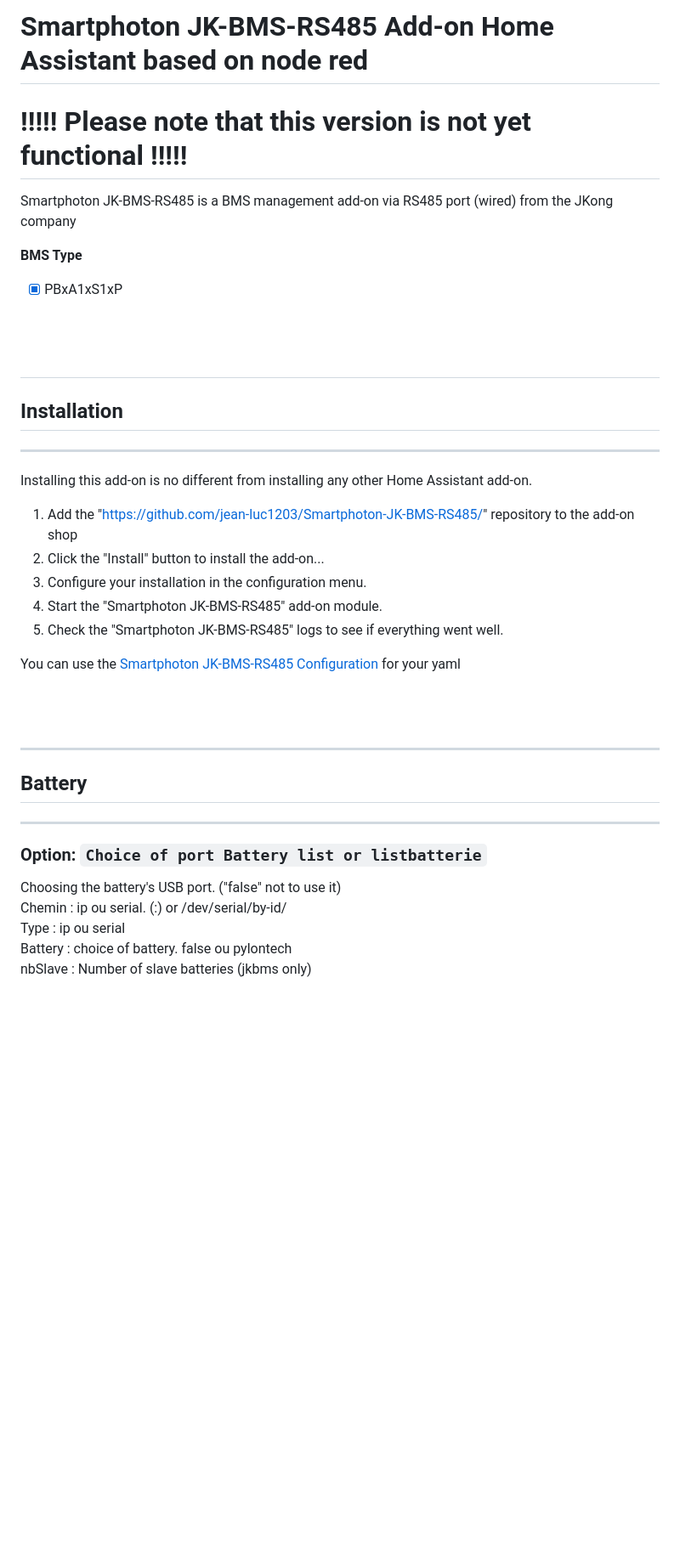
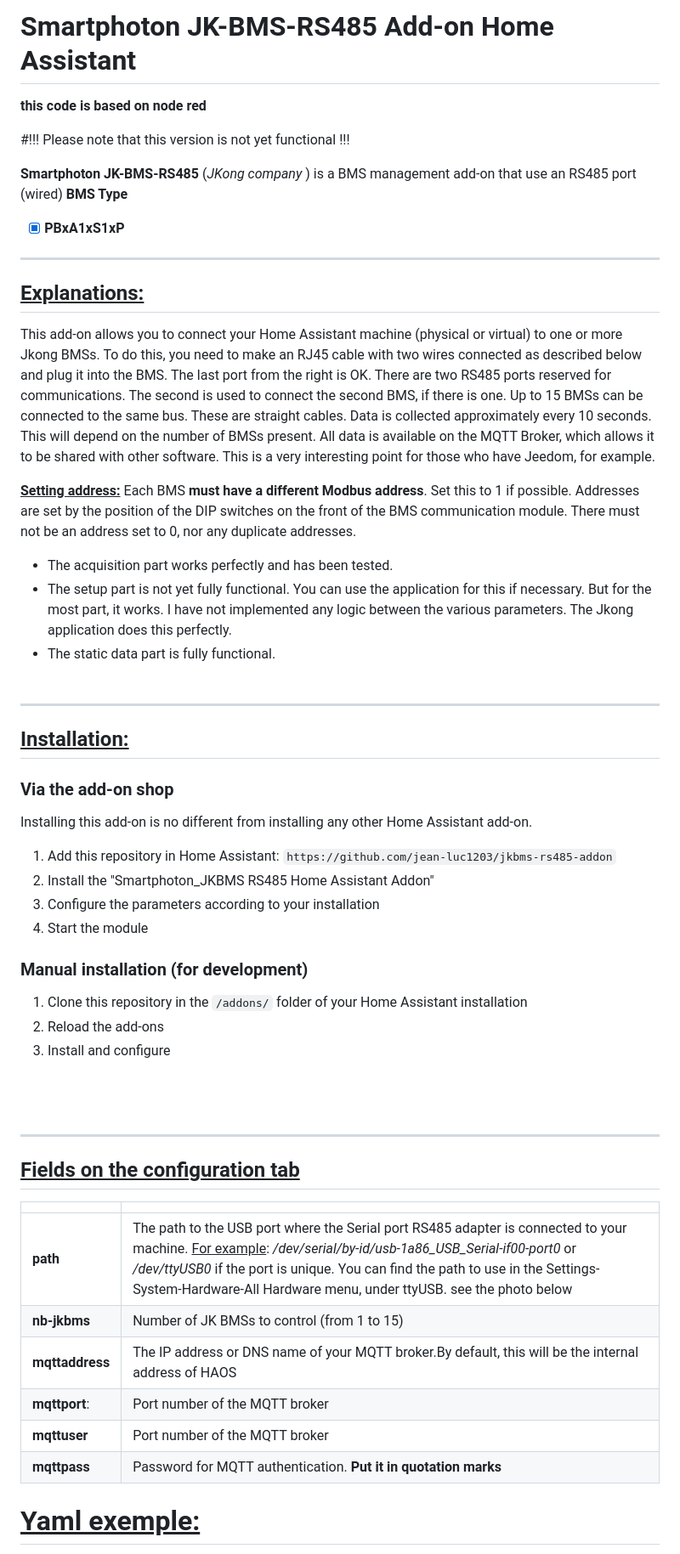
Before and after one commit to jean-luc1203/jkbms-rs485-addon, a Markdown page: DOCS.md, the part around one of its changes. Shown at 85% size. GitHub-like rendering; blank space fills up the shorter version.

```diff
--- a/DOCS.md
+++ b/DOCS.md
@@ -1,39 +1,64 @@
-# Smartphoton JK-BMS-RS485 Add-on Home Assistant based on node red
+# Smartphoton JK-BMS-RS485 Add-on Home Assistant
+**this code is based on node red**
 
-#   !!!!!   Please note that this version is not yet functional  !!!!!
+#!!!   Please note that this version is not yet functional  !!!
 
-Smartphoton JK-BMS-RS485 is a BMS management add-on via RS485 port (wired) from the JKong company
+**Smartphoton JK-BMS-RS485** (*JKong company*
+) is a BMS management add-on that use an RS485 port (wired)
+**BMS Type**
 
-**BMS Type**
-* [x] PBxA1xS1xP
+* [x] **PBxA1xS1xP**
 
+---
+## <u>Explanations:</u>
+This add-on allows you to connect your Home Assistant machine (physical or virtual) to one or more Jkong BMSs.
+To do this, you need to make an RJ45 cable with two wires connected as described below and plug it into the BMS.
+The last port from the right is OK. There are two RS485 ports reserved for communications.
+The second is used to connect the second BMS, if there is one.
+Up to 15 BMSs can be connected to the same bus. These are straight cables.
+Data is collected approximately every 10 seconds. This will depend on the number of BMSs present.
+All data is available on the MQTT Broker, which allows it to be shared with other software. This is a very interesting point for those who have Jeedom, for example.
+
+<u>**Setting address:**</u>
+Each BMS **must have a different Modbus address**. Set this to 1 if possible. Addresses are set by the position of the DIP switches on the front of the BMS communication module. There must not be an address set to 0, nor any duplicate addresses.
+
+  * The acquisition part works perfectly and has been tested.
+  * The setup part is not yet fully functional. You can use the application for this if necessary. But for the most part, it works. I have not implemented any logic between the various parameters. The Jkong application does this perfectly.
+  * The static data part is fully functional.
 <br /><br />
 ---
-## Installation
----
+## <u>Installation:</u>
+
+### Via the add-on shop
 
 Installing this add-on is no different from installing any other Home Assistant add-on.
 
-1. Add the "https://github.com/jean-luc1203/Smartphoton-JK-BMS-RS485/" repository to the add-on shop
-1. Click the "Install" button to install the add-on...
-1. Configure your installation in the configuration menu.
-1. Start the "Smartphoton JK-BMS-RS485" add-on module.
-1. Check the "Smartphoton JK-BMS-RS485" logs to see if everything went well.
+1. Add this repository in Home Assistant: `https://github.com/jean-luc1203/jkbms-rs485-addon`
+2. Install the "Smartphoton_JKBMS RS485 Home Assistant Addon"
+3. Configure the parameters according to your installation
+4. Start the module
 
-You can use the [Smartphoton JK-BMS-RS485 Configuration][addon-config] for your yaml
+### Manual installation (for development)
+
+1. Clone this repository in the `/addons/` folder of your Home Assistant installation
+2. Reload the add-ons
+3. Install and configure
+
 
 <br /><br />
 
 
 ---
-## Battery
----
+## <u>Fields on the configuration tab</u>
+|                |                                                                                                                                                                                                                                                                                                                                                                                                                                                                                                                                                                                                  |
+|----------------|--------------------------------------------------------------------------------------------------------------------------------------------------------------------------------------------------------------------------------------------------------------------------------------------------------------------------------------------------------------------------------------------------------------------------------------------------------------------------------------------------------------------------------------------------------------------------------------------------|
+| **path**       | The path to the USB port where the Serial port RS485 adapter is connected to your machine. <u>For example</u>: */dev/serial/by-id/usb-1a86_USB_Serial-if00-port0* or */dev/ttyUSB0* if the port is unique. You can find the path to use in the Settings-System-Hardware-All Hardware menu, under ttyUSB. see the photo below                                                                                                                                                                                                                                                                     |
+|  **nb-jkbms**  |                                                                                                                                                                                                                                                                                                                            Number of JK BMSs to control (from 1 to 15)                                                                                                                                                                                                                           |
+| **mqttaddress**|                                                                                                                                                                                                                                                                                                                                                                      The IP address or DNS name of your MQTT broker.By default, this will be the internal address of HAOS                                                                                                                        |
+|  **mqttport**: |                                                                                                                                                                                                                                                                                                                                                                                                                                                                         Port number of the MQTT broker                                                                                           |
+|  **mqttuser**  |                                                                                                                                                                                                                                                                                                                                                                                                                                                                                                      Port number of the MQTT broker                                                              |
+|  **mqttpass**  |                                                                                                                                                                                                                                                                                                                                                                                                                                                                                                                                   Password for MQTT authentication. **Put it in quotation marks**|
 
-### Option: `Choice of port Battery list or listbatterie`
-Choosing the battery's USB port. ("false" not to use it)<br />
-Chemin : ip ou serial. (<ip>:<port>) or /dev/serial/by-id/<serial name><br />
-Type : ip ou serial<br />
-Battery : choice of battery. false ou pylontech<br />
-nbSlave : Number of slave batteries (jkbms only)
+# <u>Yaml exemple:</u>
 
 
```
Also changed, not shown: other parts of DOCS.md (+23 -99 lines), images/USB-choice.png (added).
